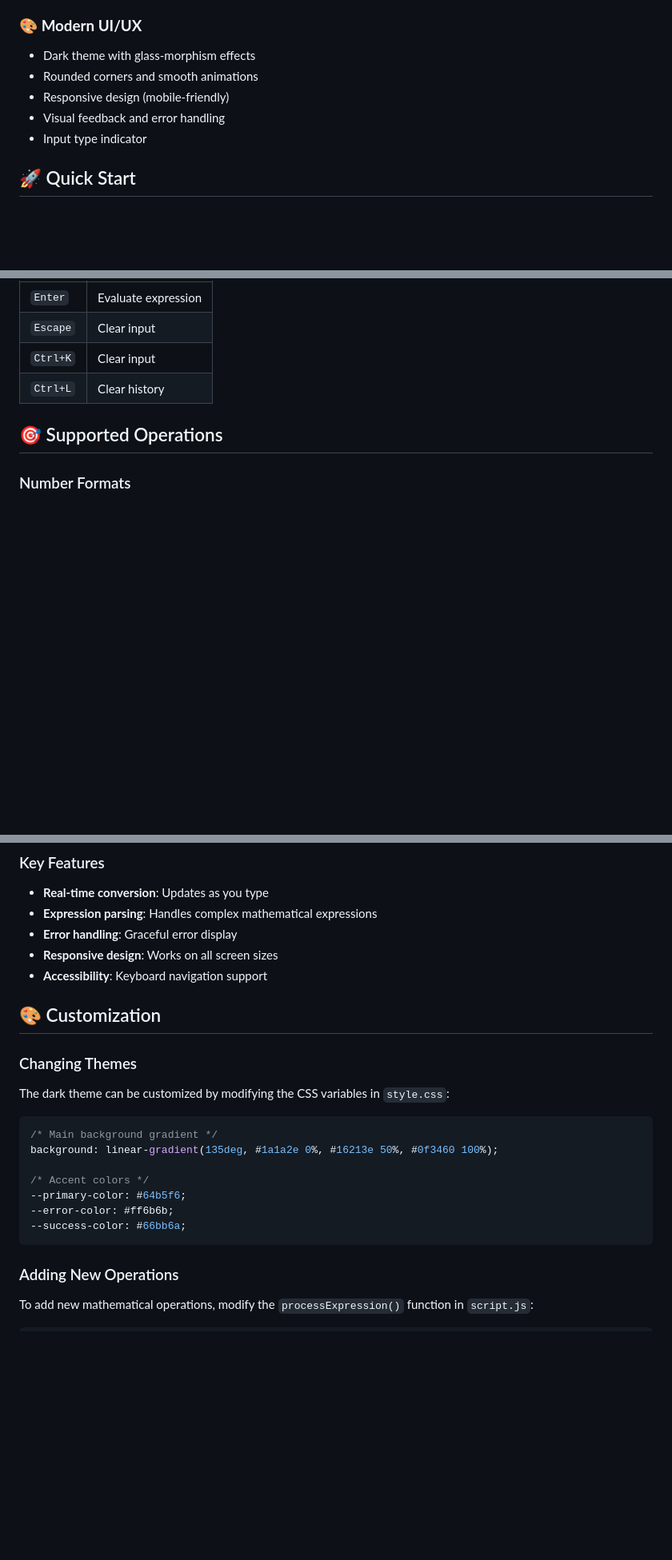
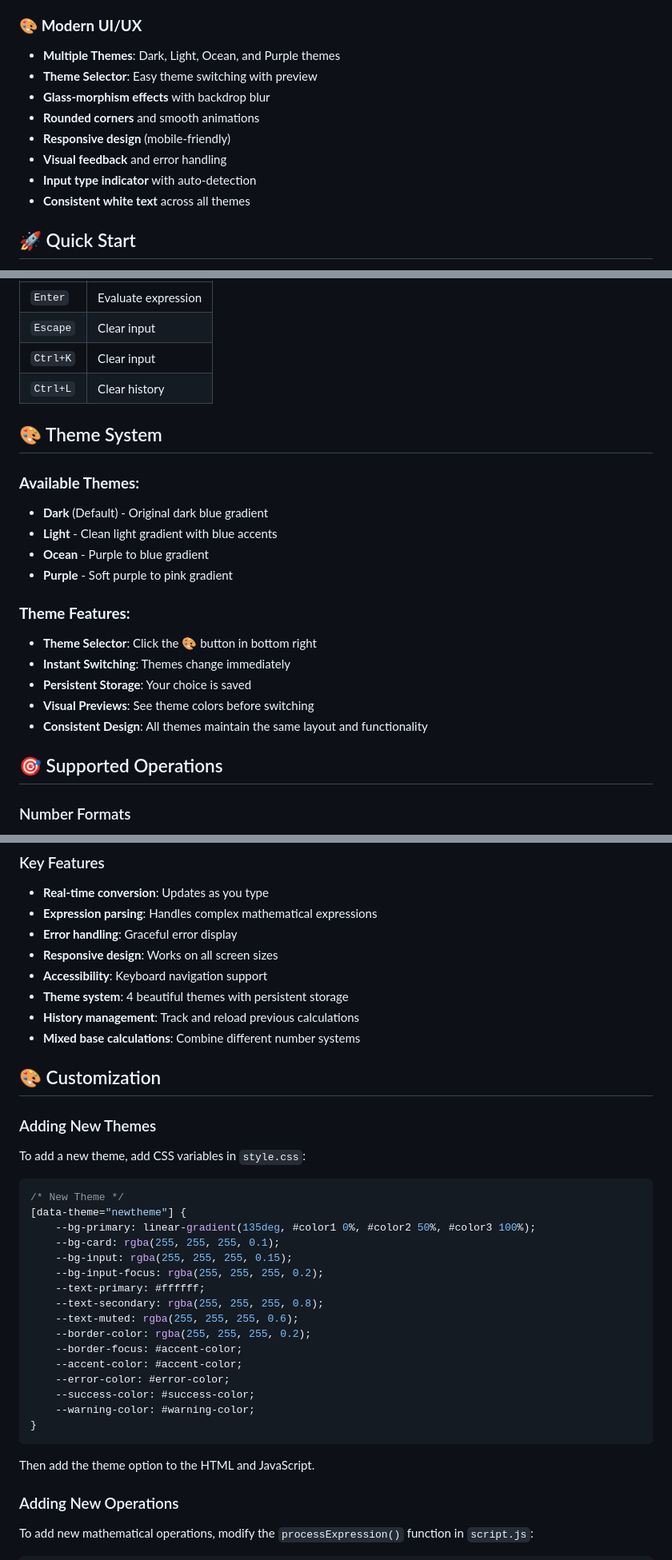
Before and after one commit to Jahbas/DHB-converter, a Markdown page: README.md, 3 parts joined by grey strips. Shown at 80% size. Rendered like a GitHub page; blank space fills up the shorter version.

Commit message:
Update README with theme system and all new features

````diff
--- a/README.md
+++ b/README.md
@@ -30,11 +30,14 @@ A sleek, dark-themed web-based number converter and calculator that supports dec
 - Local storage (saved in browser)
 
 ### 🎨 **Modern UI/UX**
-- Dark theme with glass-morphism effects
-- Rounded corners and smooth animations
-- Responsive design (mobile-friendly)
-- Visual feedback and error handling
-- Input type indicator
+- **Multiple Themes**: Dark, Light, Ocean, and Purple themes
+- **Theme Selector**: Easy theme switching with preview
+- **Glass-morphism effects** with backdrop blur
+- **Rounded corners** and smooth animations
+- **Responsive design** (mobile-friendly)
+- **Visual feedback** and error handling
+- **Input type indicator** with auto-detection
+- **Consistent white text** across all themes
 
 ## 🚀 Quick Start
 
@@ -91,6 +94,21 @@ Output: Decimal: 15, Hex: F, Binary: 1111
 | `Ctrl+K` | Clear input |
 | `Ctrl+L` | Clear history |
 
+## 🎨 Theme System
+
+### **Available Themes:**
+- **Dark** (Default) - Original dark blue gradient
+- **Light** - Clean light gradient with blue accents
+- **Ocean** - Purple to blue gradient
+- **Purple** - Soft purple to pink gradient
+
+### **Theme Features:**
+- **Theme Selector**: Click the 🎨 button in bottom right
+- **Instant Switching**: Themes change immediately
+- **Persistent Storage**: Your choice is saved
+- **Visual Previews**: See theme colors before switching
+- **Consistent Design**: All themes maintain the same layout and functionality
+
 ## 🎯 Supported Operations
 
 ### Number Formats
@@ -137,21 +155,35 @@ converter/
 - **Error handling**: Graceful error display
 - **Responsive design**: Works on all screen sizes
 - **Accessibility**: Keyboard navigation support
+- **Theme system**: 4 beautiful themes with persistent storage
+- **History management**: Track and reload previous calculations
+- **Mixed base calculations**: Combine different number systems
 
 ## 🎨 Customization
 
-### Changing Themes
-The dark theme can be customized by modifying the CSS variables in `style.css`:
+### Adding New Themes
+To add a new theme, add CSS variables in `style.css`:
 
 ```css
-/* Main background gradient */
-background: linear-gradient(135deg, #1a1a2e 0%, #16213e 50%, #0f3460 100%);
+/* New Theme */
+[data-theme="newtheme"] {
+    --bg-primary: linear-gradient(135deg, #color1 0%, #color2 50%, #color3 100%);
+    --bg-card: rgba(255, 255, 255, 0.1);
+    --bg-input: rgba(255, 255, 255, 0.15);
+    --bg-input-focus: rgba(255, 255, 255, 0.2);
+    --text-primary: #ffffff;
+    --text-secondary: rgba(255, 255, 255, 0.8);
+    --text-muted: rgba(255, 255, 255, 0.6);
+    --border-color: rgba(255, 255, 255, 0.2);
+    --border-focus: #accent-color;
+    --accent-color: #accent-color;
+    --error-color: #error-color;
+    --success-color: #success-color;
+    --warning-color: #warning-color;
+}
+```
 
-/* Accent colors */
---primary-color: #64b5f6;
---error-color: #ff6b6b;
---success-color: #66bb6a;
-```
+Then add the theme option to the HTML and JavaScript.
 
 ### Adding New Operations
 To add new mathematical operations, modify the `processExpression()` function in `script.js`:
````
Also changed, not shown: other parts of README.md (+6 -0 lines).
